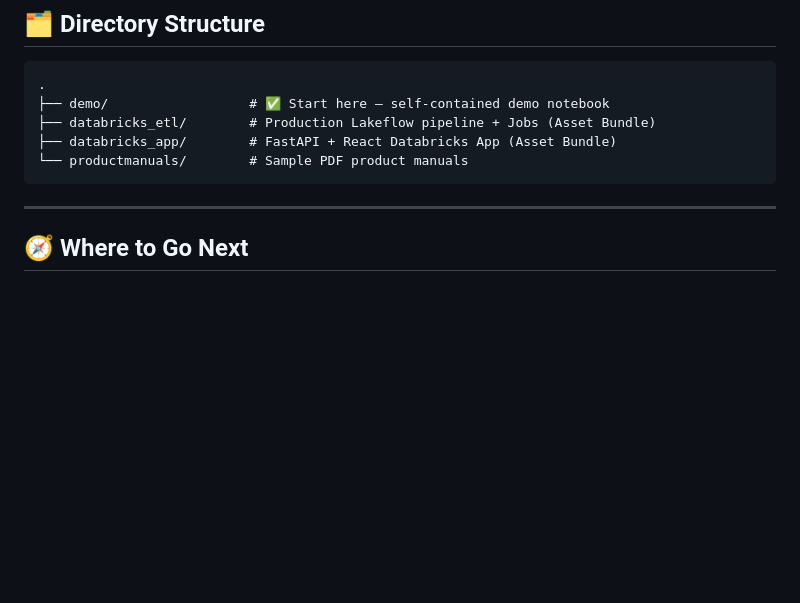
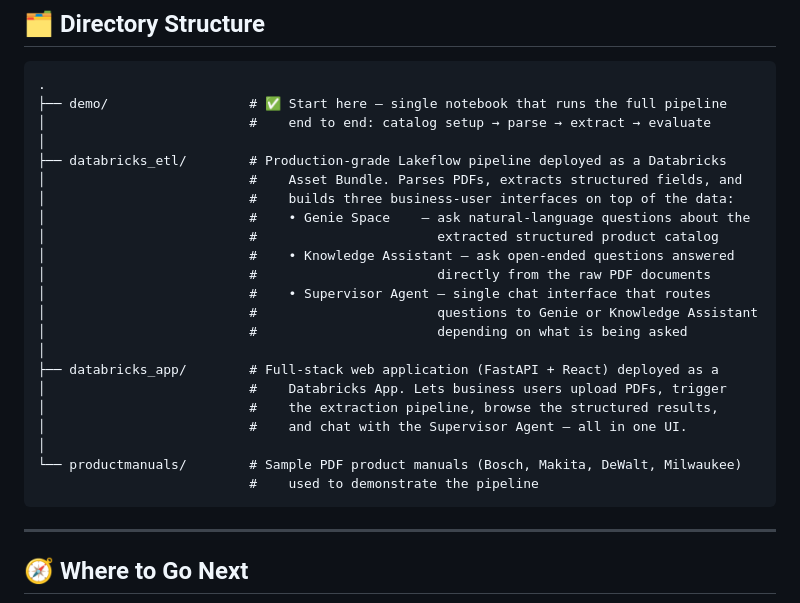
Before and after one commit to datanikkthegreek/databricks_data_extraction, a Markdown page: README.md, the part around the change. Drawn GitHub-style; blank space fills up the shorter version.

Commit message:
Expand directory structure descriptions in README

````diff
--- a/README.md
+++ b/README.md
@@ -28,10 +28,27 @@ Transform unstructured product manuals into structured, queryable data using **D
 
 ```
 .
-├── demo/                  # ✅ Start here — self-contained demo notebook
-├── databricks_etl/        # Production Lakeflow pipeline + Jobs (Asset Bundle)
-├── databricks_app/        # FastAPI + React Databricks App (Asset Bundle)
-└── productmanuals/        # Sample PDF product manuals
+├── demo/                  # ✅ Start here — single notebook that runs the full pipeline
+│                          #    end to end: catalog setup → parse → extract → evaluate
+│
+├── databricks_etl/        # Production-grade Lakeflow pipeline deployed as a Databricks
+│                          #    Asset Bundle. Parses PDFs, extracts structured fields, and
+│                          #    builds three business-user interfaces on top of the data:
+│                          #    • Genie Space    — ask natural-language questions about the
+│                          #                       extracted structured product catalog
+│                          #    • Knowledge Assistant — ask open-ended questions answered
+│                          #                       directly from the raw PDF documents
+│                          #    • Supervisor Agent — single chat interface that routes
+│                          #                       questions to Genie or Knowledge Assistant
+│                          #                       depending on what is being asked
+│
+├── databricks_app/        # Full-stack web application (FastAPI + React) deployed as a
+│                          #    Databricks App. Lets business users upload PDFs, trigger
+│                          #    the extraction pipeline, browse the structured results,
+│                          #    and chat with the Supervisor Agent — all in one UI.
+│
+└── productmanuals/        # Sample PDF product manuals (Bosch, Makita, DeWalt, Milwaukee)
+                           #    used to demonstrate the pipeline
 ```
 
 ---
````
